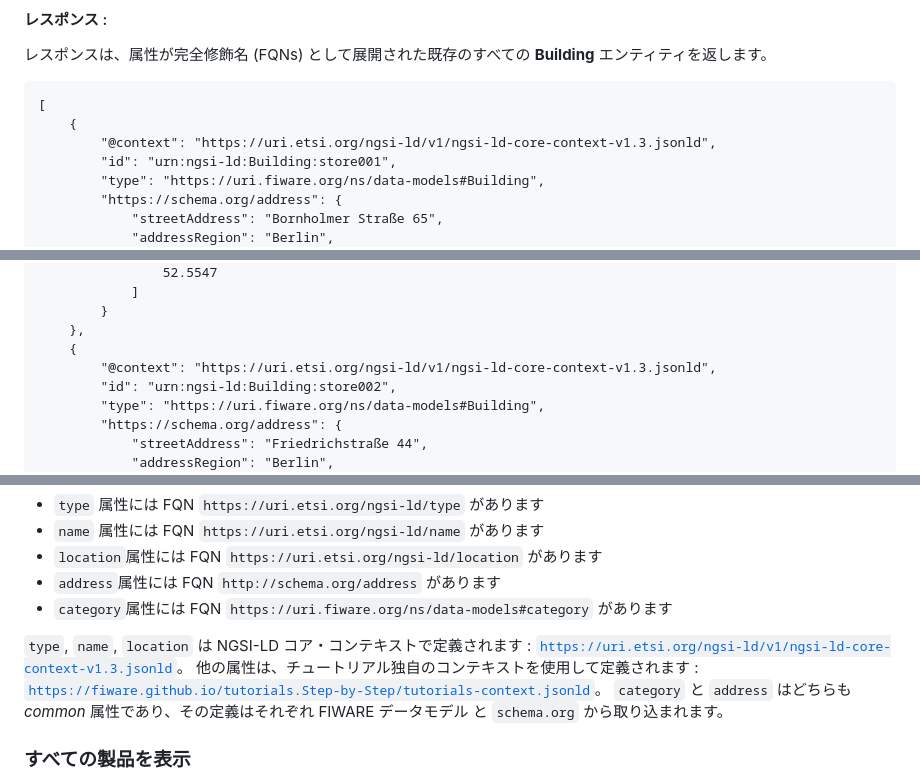
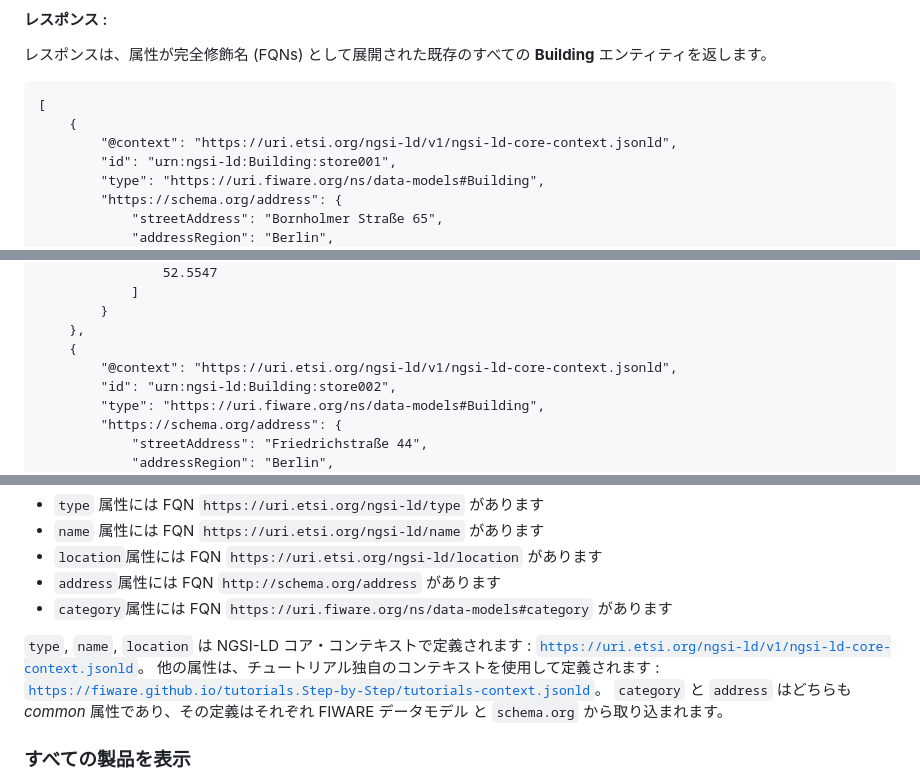
Before and after one commit to FIWARE/tutorials.Relationships-Linked-Data, a Markdown page: README.ja.md, 3 parts joined by grey strips. GitHub-like rendering.

Commit message:
Update core from 1.3

````diff
--- a/README.ja.md
+++ b/README.ja.md
@@ -475,7 +475,7 @@ curl -G -X GET \
 ```jsonld
 [
     {
-        "@context": "https://uri.etsi.org/ngsi-ld/v1/ngsi-ld-core-context-v1.3.jsonld",
+        "@context": "https://uri.etsi.org/ngsi-ld/v1/ngsi-ld-core-context.jsonld",
         "id": "urn:ngsi-ld:Building:store001",
         "type": "https://uri.fiware.org/ns/data-models#Building",
         "https://schema.org/address": {
@@ -496,7 +496,7 @@ curl -G -X GET \
         }
     },
     {
-        "@context": "https://uri.etsi.org/ngsi-ld/v1/ngsi-ld-core-context-v1.3.jsonld",
+        "@context": "https://uri.etsi.org/ngsi-ld/v1/ngsi-ld-core-context.jsonld",
         "id": "urn:ngsi-ld:Building:store002",
         "type": "https://uri.fiware.org/ns/data-models#Building",
         "https://schema.org/address": {
@@ -529,7 +529,7 @@ curl -G -X GET \
 -   `category`属性には FQN `https://uri.fiware.org/ns/data-models#category` があります
 
 `type`, `name`, `location` は NGSI-LD コア・コンテキストで定義されます :
-[`https://uri.etsi.org/ngsi-ld/v1/ngsi-ld-core-context-v1.3.jsonld`](https://uri.etsi.org/ngsi-ld/v1/ngsi-ld-core-context-v1.3.jsonld)。
+[`https://uri.etsi.org/ngsi-ld/v1/ngsi-ld-core-context.jsonld`](https://uri.etsi.org/ngsi-ld/v1/ngsi-ld-core-context.jsonld)。
 他の属性は、チュートリアル独自のコンテキストを使用して定義されます :
 [`https://fiware.github.io/tutorials.Step-by-Step/tutorials-context.jsonld`](https://fiware.github.io/tutorials.Step-by-Step/tutorials-context.jsonld)。
 `category` と `address` はどちらも _common_ 属性であり、その定義はそれぞれ FIWARE データモデル と
````
Also changed, not shown: other parts of README.ja.md (+2 -2 lines), README.md (+5 -5 lines).
